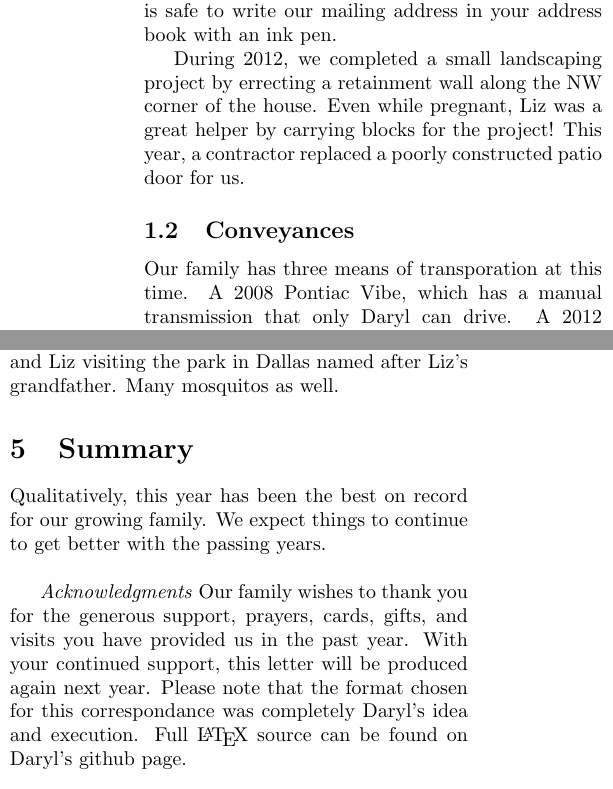
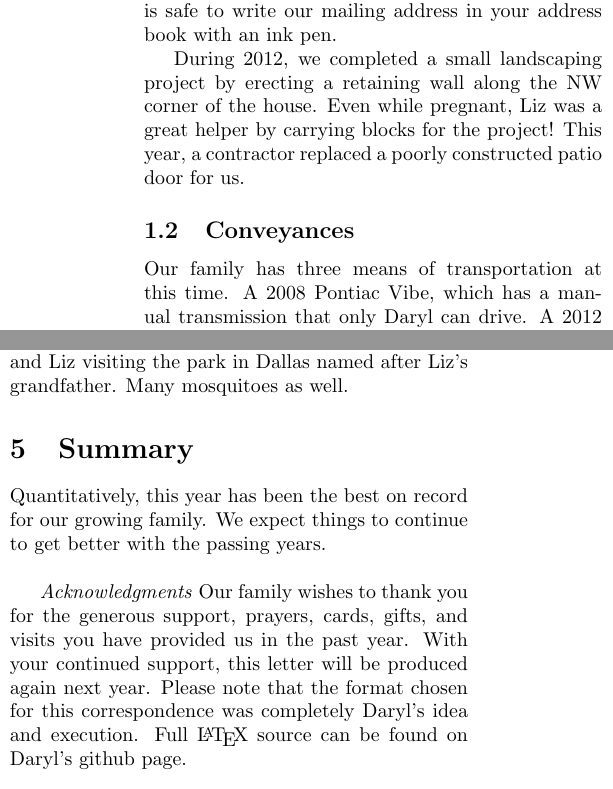
Before and after one commit to akrherz/akrherz, a LaTeX paper (christmas/letter2013.tex): two parts of the columns of pages 1 and 2 of 2, joined at a grey line, cut so that both start at the same text. Compiled offline with pdfLaTeX.

Commit message:
done, time to go to press

```diff
--- a/christmas/letter2013.tex
+++ b/christmas/letter2013.tex
@@ -72,14 +72,14 @@ four bedrooms.  Daryl vowed to the realtor that our family would never
 move from this location as he detests the logistics of moving.  We advise that it is safe to write our mailing
 address in your address book with an ink pen.
 
-During 2012, we completed a small landscaping project by errecting a
-retainment wall along the NW corner of the house.  Even while pregnant,
+During 2012, we completed a small landscaping project by erecting a
+retaining wall along the NW corner of the house.  Even while pregnant,
 Liz was a great helper by carrying blocks for the project!  This year,
 a contractor replaced a poorly constructed patio door for us.
 
 \subsection{Conveyances}
 
-Our family has three means of transporation at this time.  A 2008 Pontiac
+Our family has three means of transportation at this time.  A 2008 Pontiac
 Vibe, which has a manual transmission that only Daryl can drive.  A 2012
 Honda Fit, which gets great gas mileage and served us well for a trip to
 Dallas this past summer (see Section 3).  We also have one bicycle with a single seat.
@@ -185,19 +185,20 @@ not convinced of the efficacy of repeating this procedure!
  \centering
  \resizebox{.95\columnwidth}{!}{\includegraphics[angle=0]{plots/park.ps}}
  \caption{From left to right: Miss Maggie, Daryl, and Liz visiting the park
-in Dallas named after Liz's grandfather. Many mosquitos as well.}
+in Dallas named after Liz's grandfather. Many mosquitoes as well.}
 \end{figurehere}
 
 \section{Summary}
 
-Qualitatively, this year has been the best on record for our growing family.  We expect
+Quantitatively, this year has been the best on record for our growing
+family.  We expect
 things to continue to get better with the passing years.
 
 \bigskip
   \emph{Acknowledgments} Our family wishes to thank you for the generous
 support, prayers, cards, gifts, and visits you have provided us in the past
 year. With your continued support, this letter will be produced again
-next year. Please note that the format chosen for this correspondance was
+next year. Please note that the format chosen for this correspondence was
 completely Daryl's idea and execution. Full \LaTeX\xspace source can be found on
 Daryl's github page.
 
```
Also changed, not shown: christmas/letter2013.tex (10 more changed lines).
